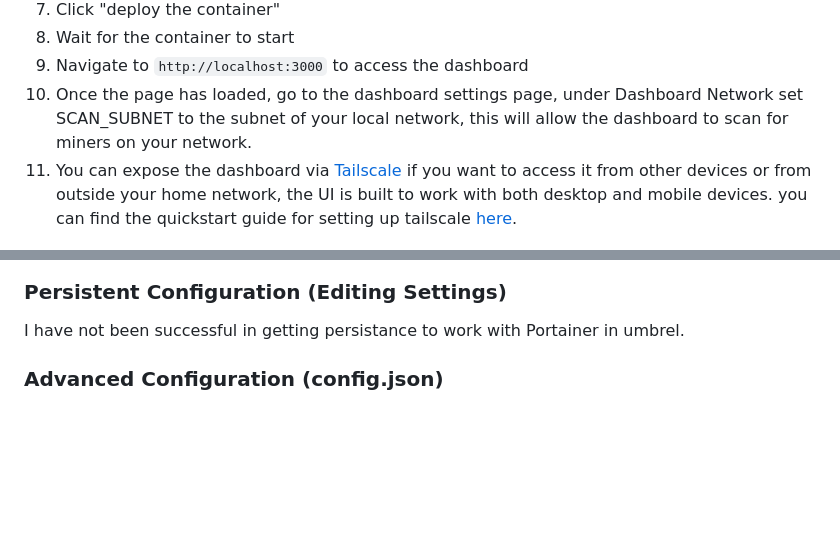
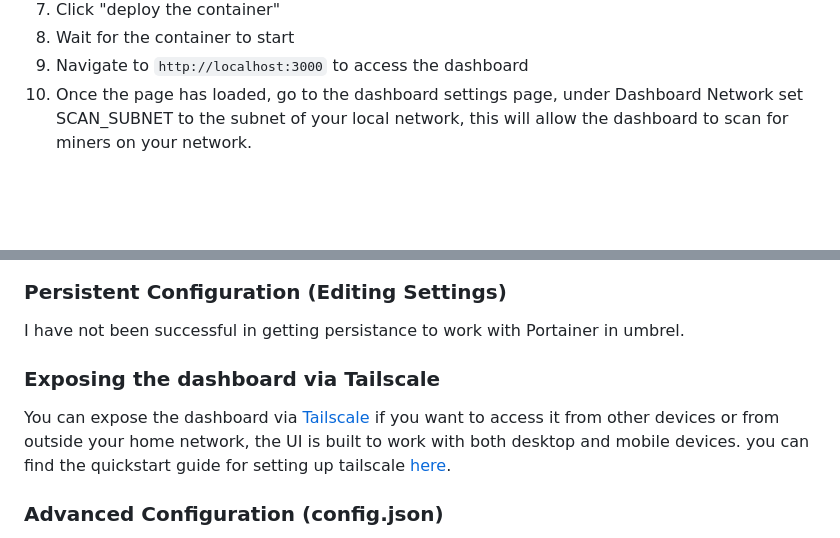
Before and after one commit to WeisTekEng/LotteryDashboard, a Markdown page: README.md, 2 parts joined by grey strips. Drawn GitHub-style; blank space fills up the shorter version.

Commit message:
Updated Readme, moved the section about tailscale to its own section.

```diff
--- a/README.md
+++ b/README.md
@@ -152,12 +152,14 @@ This app is ready for Umbrel, Although not available yet on the umbrel app store
 8.  Wait for the container to start
 9.  Navigate to `http://localhost:3000` to access the dashboard
 10. Once the page has loaded, go to the dashboard settings page, under Dashboard Network set SCAN_SUBNET to the subnet of your local network, this will allow the dashboard to scan for miners on your network.
-11. You can expose the dashboard via [Tailscale](https://tailscale.com/) if you want to access it from other devices or from outside your home network, the UI is built to work with both desktop and mobile devices. you can find the quickstart guide for setting up tailscale [here](https://tailscale.com/quickstart/).
 
 ![Portainer](Images/PortainerAddContainer.PNG)
 
 ### Persistent Configuration (Editing Settings)
 I have not been successful in getting persistance to work with Portainer in umbrel.
+
+### Exposing the dashboard via Tailscale
+You can expose the dashboard via [Tailscale](https://tailscale.com/) if you want to access it from other devices or from outside your home network, the UI is built to work with both desktop and mobile devices. you can find the quickstart guide for setting up tailscale [here](https://tailscale.com/quickstart/).
 
 ### Advanced Configuration (config.json)
 
```
